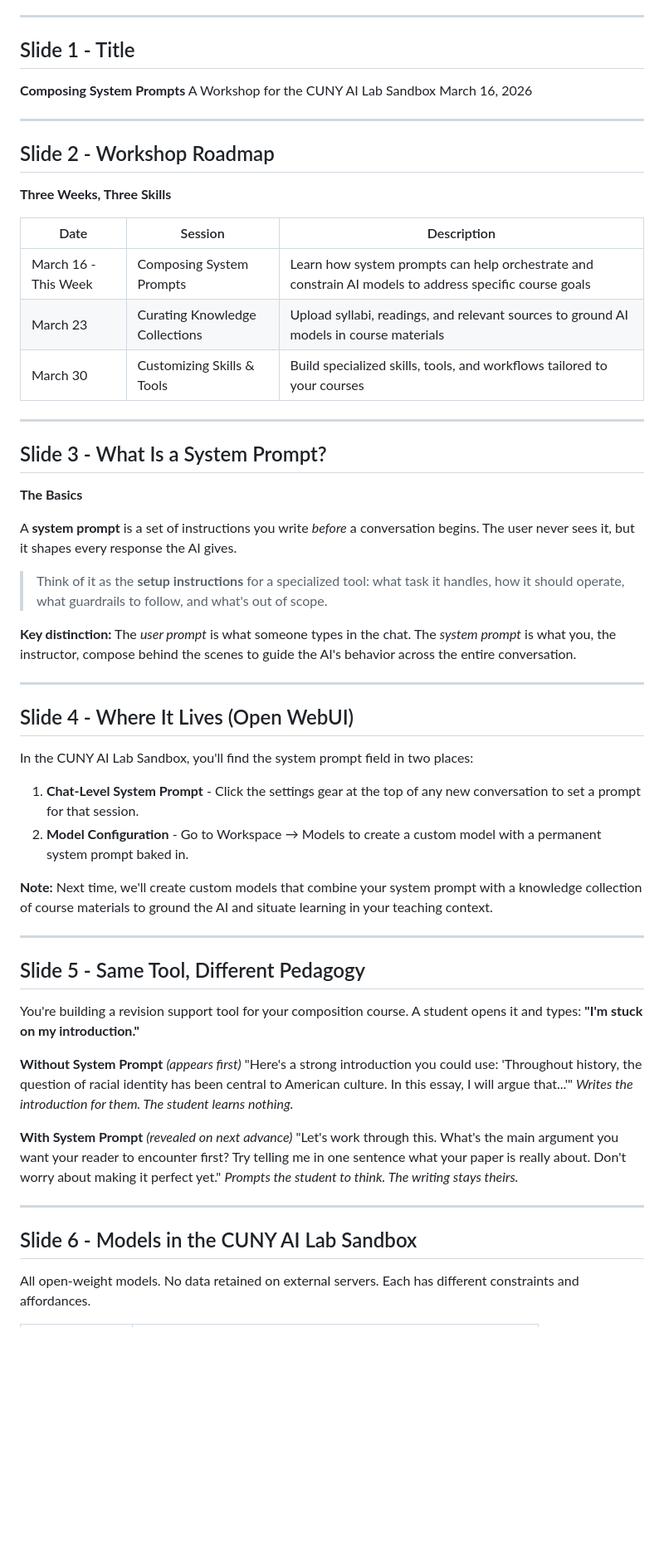
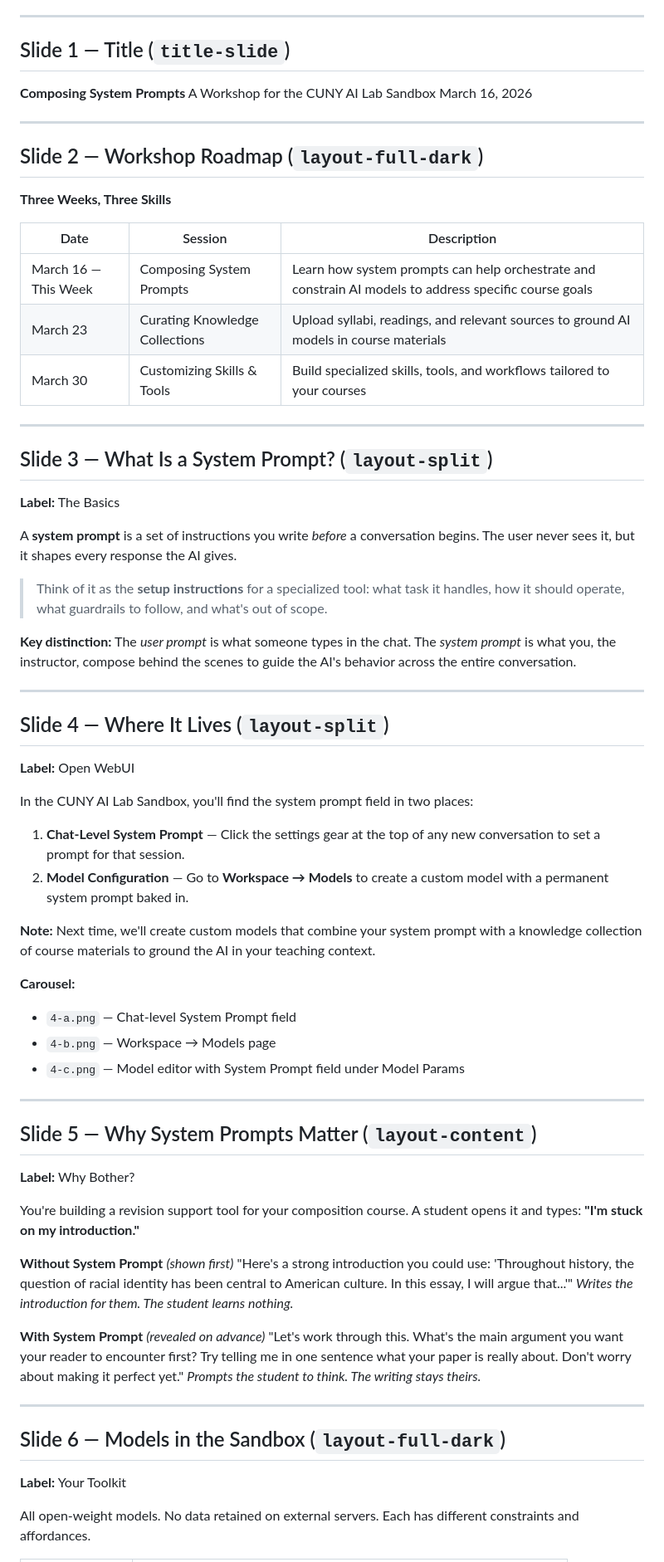
Before and after one commit to milwrite/slide-studio, a Markdown page: system-prompting/SLIDES.md, the part around one of its changes. Shown at 83% size. GitHub-like rendering; blank space fills up the shorter version.

```diff
--- a/system-prompting/SLIDES.md
+++ b/system-prompting/SLIDES.md
@@ -5,7 +6,7 @@
 
 ---
 
-## Slide 1 - Title
+## Slide 1 — Title (`title-slide`)
 
 **Composing System Prompts**
 A Workshop for the CUNY AI Lab Sandbox
@@ -13,21 +14,21 @@ March 16, 2026
 
 ---
 
-## Slide 2 - Workshop Roadmap
+## Slide 2 — Workshop Roadmap (`layout-full-dark`)
 
 **Three Weeks, Three Skills**
 
 | Date | Session | Description |
 |------|---------|-------------|
-| March 16 - This Week | Composing System Prompts | Learn how system prompts can help orchestrate and constrain AI models to address specific course goals |
+| March 16 &mdash; This Week | Composing System Prompts | Learn how system prompts can help orchestrate and constrain AI models to address specific course goals |
 | March 23 | Curating Knowledge Collections | Upload syllabi, readings, and relevant sources to ground AI models in course materials |
 | March 30 | Customizing Skills & Tools | Build specialized skills, tools, and workflows tailored to your courses |
 
 ---
 
-## Slide 3 - What Is a System Prompt?
+## Slide 3 — What Is a System Prompt? (`layout-split`)
 
-**The Basics**
+**Label:** The Basics
 
 A **system prompt** is a set of instructions you write *before* a conversation begins. The user never sees it, but it shapes every response the AI gives.
 
@@ -37,32 +38,43 @@ A **system prompt** is a set of instructions you write *before* a conversation b
 
 ---
 
-## Slide 4 - Where It Lives (Open WebUI)
+## Slide 4 — Where It Lives (`layout-split`)
+
+**Label:** Open WebUI
 
 In the CUNY AI Lab Sandbox, you'll find the system prompt field in two places:
 
-1. **Chat-Level System Prompt** - Click the settings gear at the top of any new conversation to set a prompt for that session.
-2. **Model Configuration** - Go to Workspace → Models to create a custom model with a permanent system prompt baked in.
+1. **Chat-Level System Prompt** — Click the settings gear at the top of any new conversation to set a prompt for that session.
+2. **Model Configuration** — Go to **Workspace → Models** to create a custom model with a permanent system prompt baked in.
 
-**Note:** Next time, we'll create custom models that combine your system prompt with a knowledge collection of course materials to ground the AI and situate learning in your teaching context.
+**Note:** Next time, we'll create custom models that combine your system prompt with a knowledge collection of course materials to ground the AI in your teaching context.
+
+**Carousel:**
+- `4-a.png` — Chat-level System Prompt field
+- `4-b.png` — Workspace → Models page
+- `4-c.png` — Model editor with System Prompt field under Model Params
 
 ---
 
-## Slide 5 - Same Tool, Different Pedagogy
+## Slide 5 — Why System Prompts Matter (`layout-content`)
+
+**Label:** Why Bother?
 
 You're building a revision support tool for your composition course. A student opens it and types: **"I'm stuck on my introduction."**
 
-**Without System Prompt** *(appears first)*
+**Without System Prompt** *(shown first)*
 "Here's a strong introduction you could use: 'Throughout history, the question of racial identity has been central to American culture. In this essay, I will argue that...'"
 *Writes the introduction for them. The student learns nothing.*
 
-**With System Prompt** *(revealed on next advance)*
+**With System Prompt** *(revealed on advance)*
 "Let's work through this. What's the main argument you want your reader to encounter first? Try telling me in one sentence what your paper is really about. Don't worry about making it perfect yet."
 *Prompts the student to think. The writing stays theirs.*
 
 ---
 
-## Slide 6 - Models in the CUNY AI Lab Sandbox
+## Slide 6 — Models in the Sandbox (`layout-full-dark`)
+
+**Label:** Your Toolkit
 
 All open-weight models. No data retained on external servers. Each has different constraints and affordances.
 
```
Also changed, not shown: other parts of system-prompting/SLIDES.md (+141 -92 lines).
